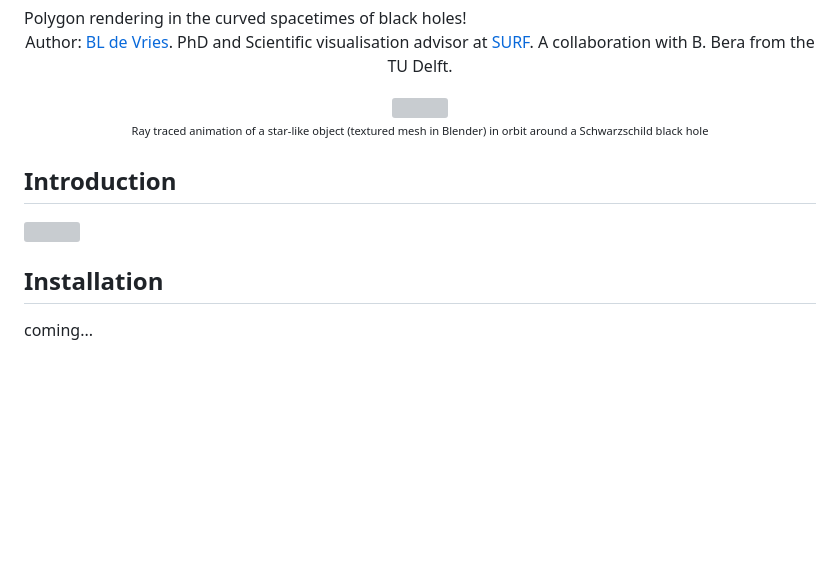
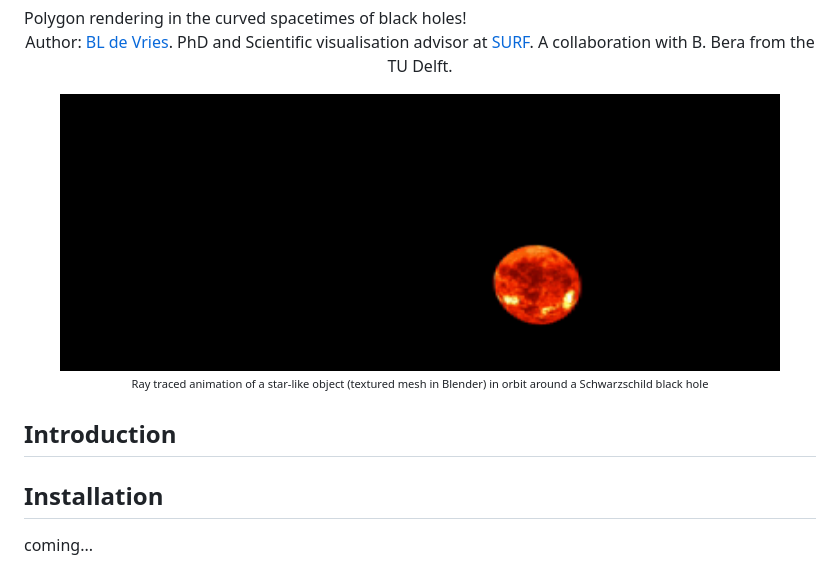
Before and after one commit to bldevries/gravitylab, a Markdown page: readme.md, the part around one of its changes. Rendered like a GitHub page; pictures changed too: images/video_prototype.gif (added); blank space fills up the shorter version; grey boxes are pictures that could not be loaded.

```diff
--- a/readme.md
+++ b/readme.md
@@ -7,7 +7,7 @@ Author: <a href="https://www.linkedin.com/in/bldevries/" target="_blank">BL de V
 A collaboration with B. Bera from the TU Delft.
 </p>
 <div align="center">
-<img src="images/rotsun_bl_almosts10_rev_crop_bg.gif" alt="" width="720" height="auto">
+<img src="images/video_prototype.gif" alt="" width="720" height="auto">
 </div>
 <div align="center">
 <sub><sup>Ray traced animation of a star-like object (textured mesh in Blender) in orbit around a Schwarzschild black hole</sup></sub>
```
Also changed, not shown: other parts of readme.md (+0 -1 lines).
